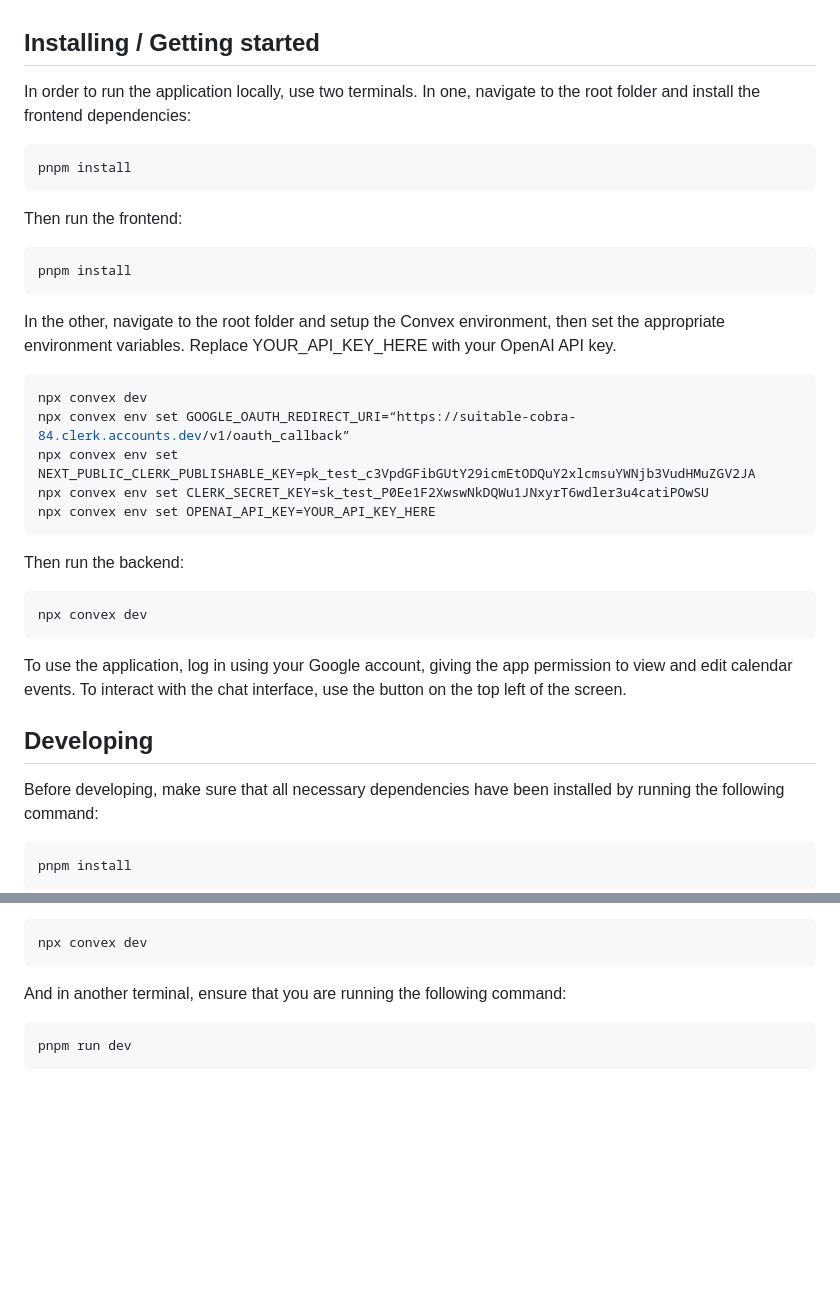
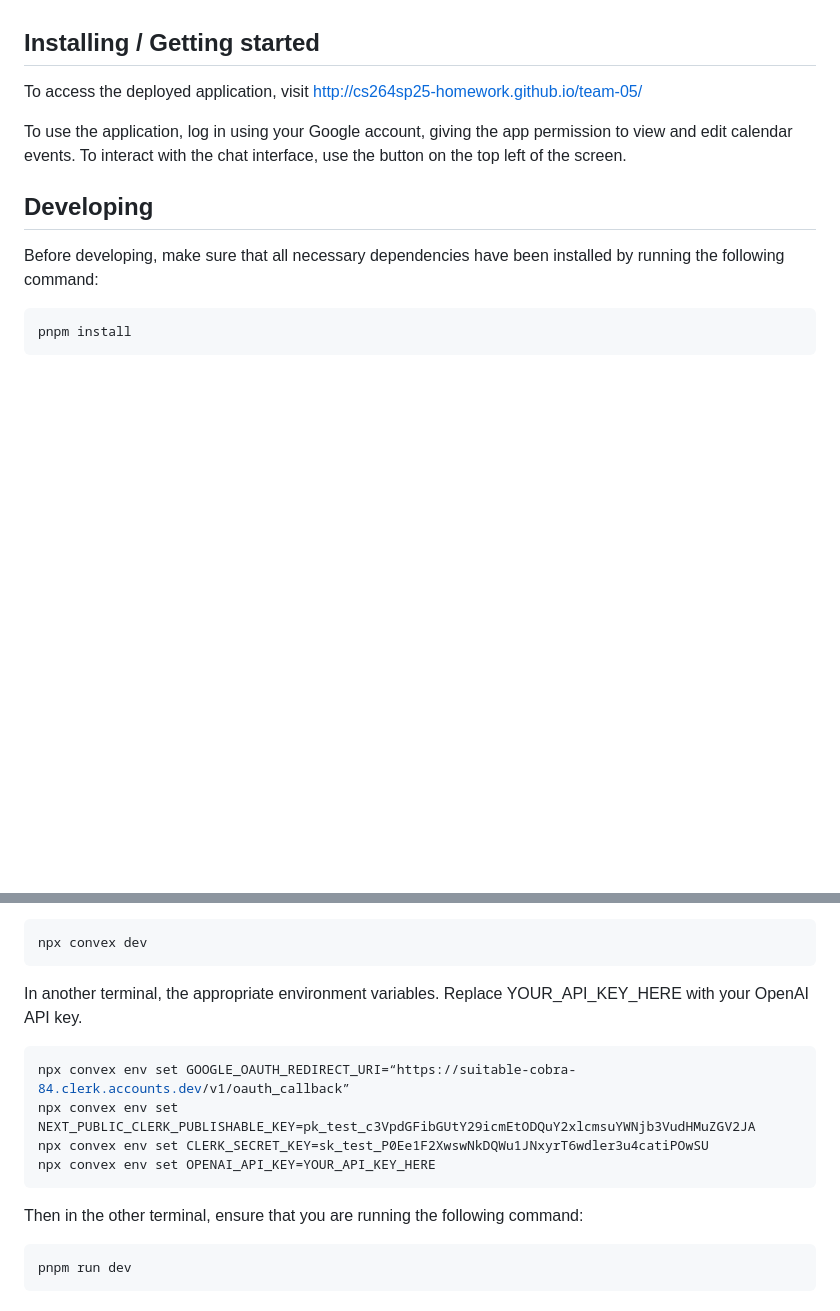
Before and after one commit to cs264sp25-homework/team-05, a Markdown page: README.md, 2 parts joined by grey strips. Rendered like a GitHub page; blank space fills up the shorter version.

````diff
--- a/README.md
+++ b/README.md
@@ -4,32 +4,7 @@ Name of the application goes here -- followed by a brief description (elevator p
 
 ## Installing / Getting started
 
-In order to run the application locally, use two terminals. In one, navigate to the root folder and install the frontend dependencies:
-
-```shell
-pnpm install
-```
-
-Then run the frontend:
-
-```shell
-pnpm install
-```
-
-In the other, navigate to the root folder and setup the Convex environment, then set the appropriate environment variables. Replace YOUR_API_KEY_HERE with your OpenAI API key.
-
-```shell
-npx convex dev
-npx convex env set GOOGLE_OAUTH_REDIRECT_URI=“https://suitable-cobra-84.clerk.accounts.dev/v1/oauth_callback”
-npx convex env set NEXT_PUBLIC_CLERK_PUBLISHABLE_KEY=pk_test_c3VpdGFibGUtY29icmEtODQuY2xlcmsuYWNjb3VudHMuZGV2JA
-npx convex env set CLERK_SECRET_KEY=sk_test_P0Ee1F2XwswNkDQWu1JNxyrT6wdler3u4catiPOwSU
-npx convex env set OPENAI_API_KEY=YOUR_API_KEY_HERE
-```
-Then run the backend:
-
-```shell
-npx convex dev
-```
+To access the deployed application, visit http://cs264sp25-homework.github.io/team-05/
 
 To use the application, log in using your Google account, giving the app permission to view and edit calendar events. To interact with the chat interface, use the button on the top left of the screen.
 
@@ -47,7 +22,16 @@ When developing locally, simply ensure that you run the following command in one
 npx convex dev
 ```
 
-And in another terminal, ensure that you are running the following command:
+In another terminal, the appropriate environment variables. Replace YOUR_API_KEY_HERE with your OpenAI API key.
+
+```shell
+npx convex env set GOOGLE_OAUTH_REDIRECT_URI=“https://suitable-cobra-84.clerk.accounts.dev/v1/oauth_callback”
+npx convex env set NEXT_PUBLIC_CLERK_PUBLISHABLE_KEY=pk_test_c3VpdGFibGUtY29icmEtODQuY2xlcmsuYWNjb3VudHMuZGV2JA
+npx convex env set CLERK_SECRET_KEY=sk_test_P0Ee1F2XwswNkDQWu1JNxyrT6wdler3u4catiPOwSU
+npx convex env set OPENAI_API_KEY=YOUR_API_KEY_HERE
+```
+
+Then in the other terminal, ensure that you are running the following command:
 
 ```shell
 pnpm run dev
````
